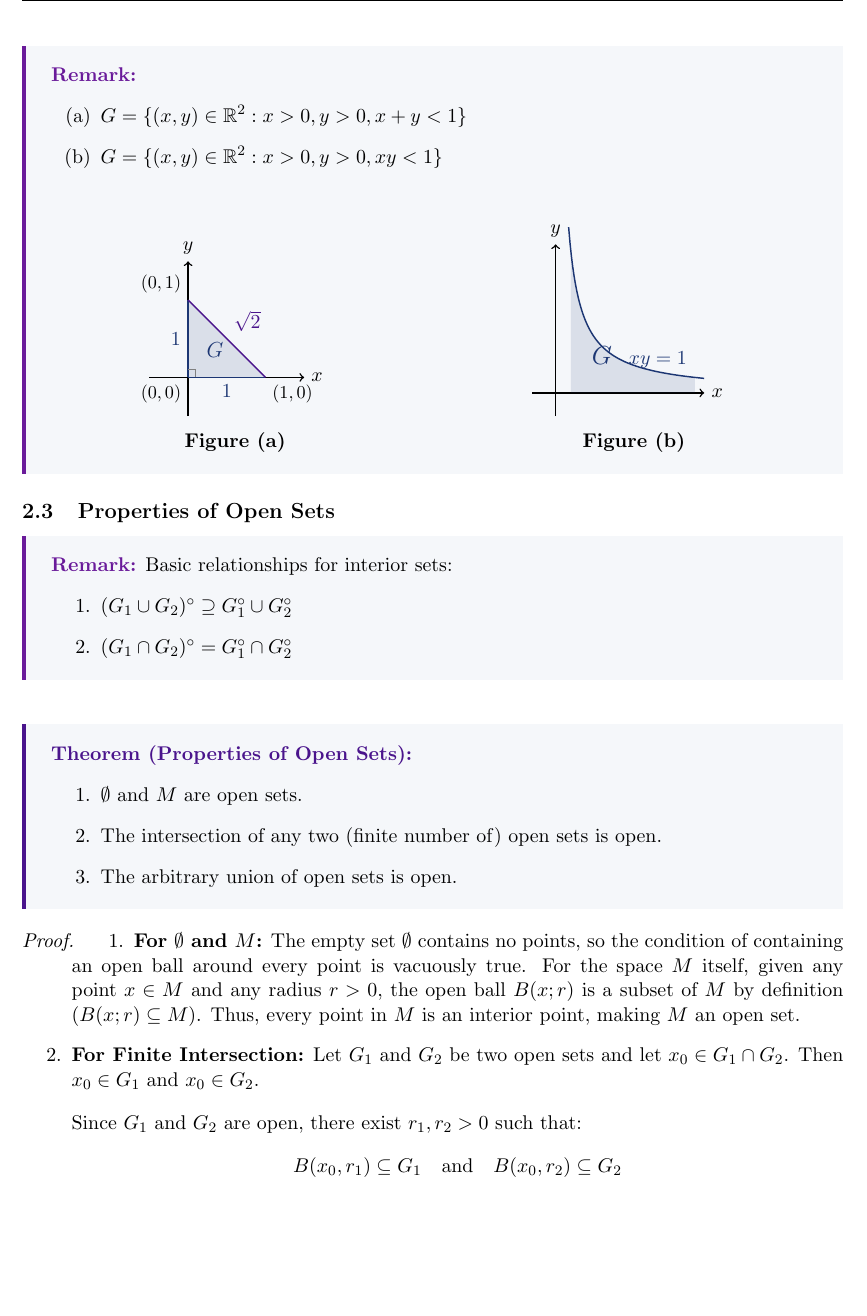
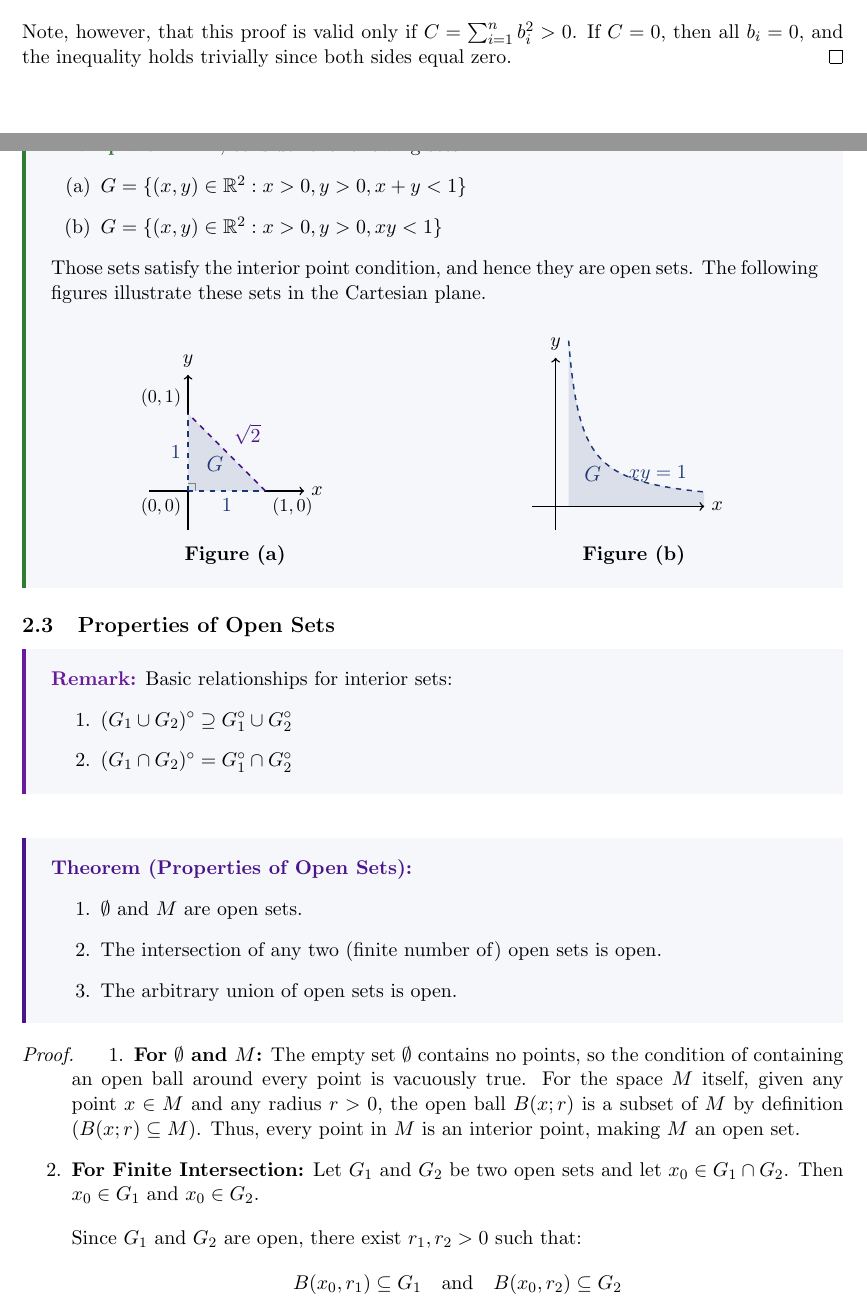
Before and after one commit to hnmohamed1/LectureNotes, a LaTeX document (M331_Real_Analysis.tex): part of page 8 of 9 before the commit and two parts of pages 5 and 8 of 9 after it, the two joined at a grey line, cut at the place of the change, the shorter picture padded with empty space. Compiled offline with pdfLaTeX.

Commit message:
Enhance clarity in M331: Real Analysis document by refining definitions and adding explanations for metric properties

```diff
--- a/M331_Real_Analysis.tex
+++ b/M331_Real_Analysis.tex
@@ -325,6 +326,8 @@ Consider the non-negative quadratic expression for any real parameter $t$:
 
 \noindent Substituting back $A$, $B$, and $C$ yields the Cauchy--Schwarz inequality:
 \[ \left( \sum_{i=1}^{n} a_i b_i \right)^2 \leq \left( \sum_{i=1}^{n} a_i^2 \right) \left( \sum_{i=1}^{n} b_i^2 \right) \]
+
+\noindent Note, however, that this proof is valid only if $C = \sum_{i=1}^{n} b_i^2 > 0$. If $C = 0$, then all $b_i = 0$, and the inequality holds trivially since both sides equal zero.
 \end{proof}
 
 \newpage
@@ -424,21 +427,22 @@ Then $B_1(x_1; r_1) \cup B_2(x_2; r_2) \subseteq B(x_1; R)$. \medskip
 \vspace{0.5em}
 }
 
-\remark{
+\example{In $\mathbb{R}^2$, consider the following sets:
     \begin{enumerate}[label=(\alph*)]
         \item $G = \{ (x,y) \in \R^2 : x>0, y>0, x+y<1 \}$
         \item $G = \{ (x,y) \in \R^2 : x>0, y>0, xy<1 \}$
     \end{enumerate}
-
+    Those sets satisfy the interior point condition, and hence they are open sets. The following figures illustrate these sets in the Cartesian plane.
     \vspace{0.5em}
     \begin{center}
         \begin{minipage}[t]{0.48\textwidth}
             \centering
             \begin{tikzpicture}[scale=1.5, font=\sffamily]
                 % Axes
-                \draw[->, thick] (-0.5, 0) -- (1.5, 0) node[right] {$x$};
-                \draw[->, thick] (0, -0.5) -- (0, 1.5) node[above] {$y$};
-
+                \draw[->, thick] (1, 0) -- (1.5, 0) node[right] {$x$};
+                \draw[->, thick] (0, 1) -- (0, 1.5) node[above] {$y$};
+                \draw[thick] (-0.5,0) -- (0,0);
+                \draw[thick] (0,-0.5) -- (0,0);
                 % Coordinates of the vertices
                 \coordinate (A) at (0, 0);
                 \coordinate (B) at (1, 0);
@@ -448,9 +452,9 @@ Then $B_1(x_1; r_1) \cup B_2(x_2; r_2) \subseteq B(x_1; R)$. \medskip
                 \fill[primaryColor, opacity=0.12] (A) -- (B) -- (C) -- cycle;
 
                 % Triangle edges
-                \draw[thick, primaryColor] (A) -- (B) node[midway, below] {$1$};
-                \draw[thick, primaryColor] (A) -- (C) node[midway, left] {$1$};
-                \draw[thick, theoremColor] (B) -- (C) node[midway, above right] {$\sqrt{2}$};
+                \draw[thick, primaryColor, dashed] (A) -- (B) node[midway, below] {$1$};
+                \draw[thick, primaryColor, dashed] (A) -- (C) node[midway, left] {$1$};
+                \draw[thick, theoremColor, dashed] (B) -- (C) node[midway, above right] {$\sqrt{2}$};
 
                 % Right angle symbol at origin
                 \draw[thin, gray] (0.1, 0) -- (0.1, 0.1) -- (0, 0.1);
```
Also changed, not shown: M331_Real_Analysis.tex (17 more changed lines).
